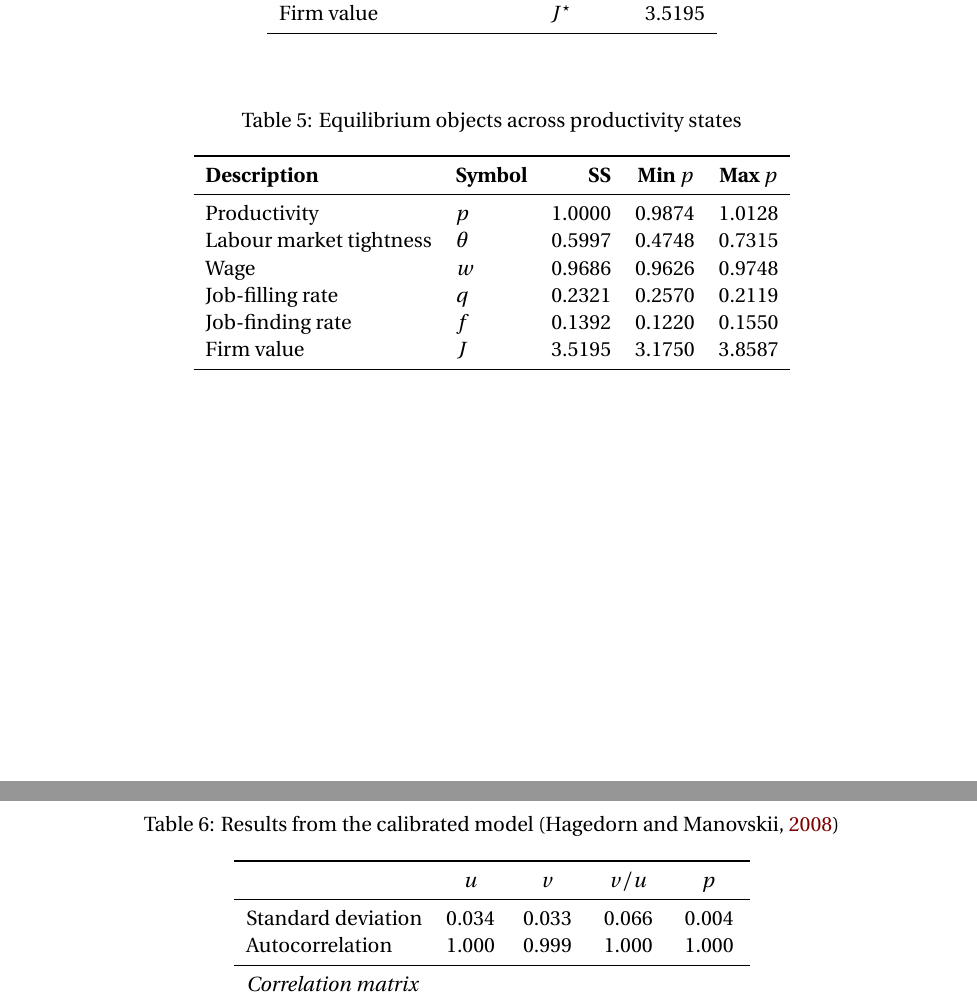
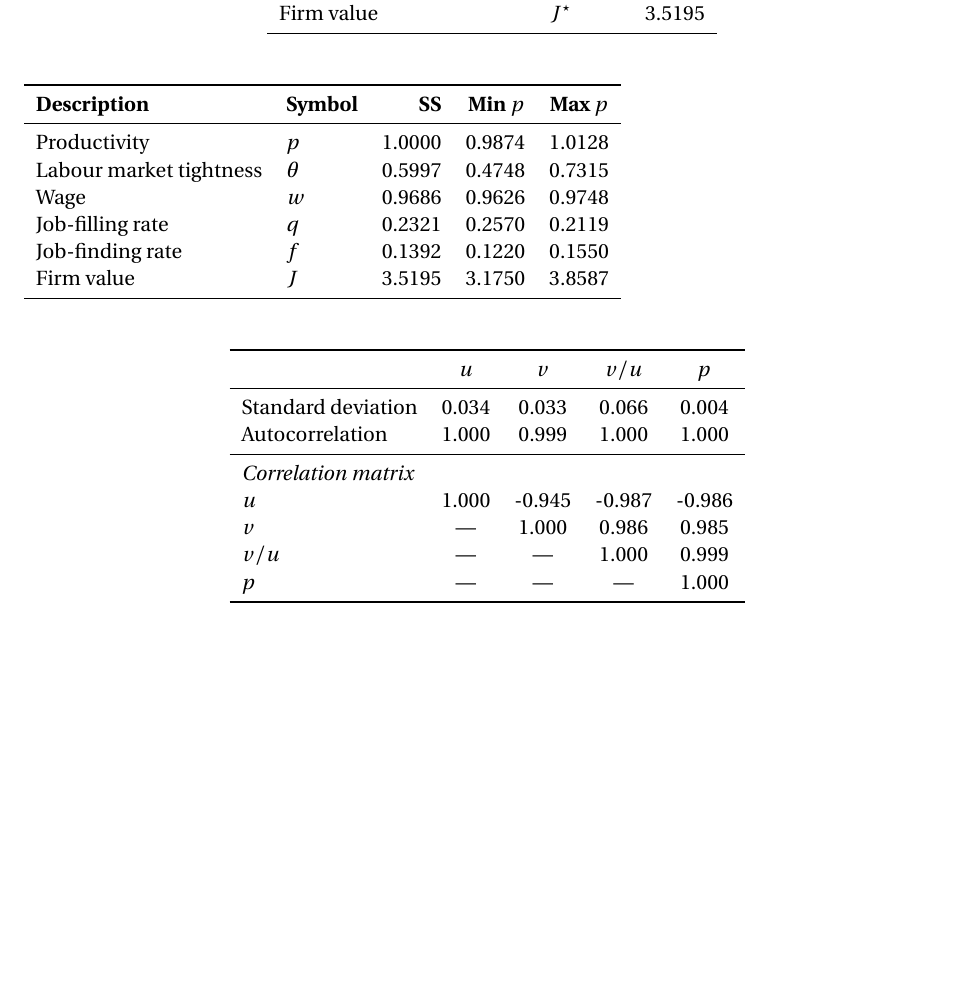
Before and after one commit to robertwlodarski/phd22_macro_labour, a LaTeX document (report/paper.tex, which reads model/tables/equilibrium_range_hm.tex, model/tables/hm_table4HM.tex): two parts of pages 7 and 8 of 10 before the commit and part of page 7 of 10 after it, the two joined at a grey line, cut so that both start at the same text, the shorter picture padded with empty space. Compiled offline with pdfLaTeX.

Commit message:
Last table edits

```diff
--- a/model/tables/equilibrium_range_hm.tex
+++ b/model/tables/equilibrium_range_hm.tex
@@ -1,7 +1,3 @@
-\begin{table}[H]
-\centering
-\caption{Equilibrium objects across productivity states}
-\label{tab:equilibrium_range}
 \begin{tabular}{llrrr}
 \toprule
 \textbf{Description} & \textbf{Symbol} & \textbf{SS} & \textbf{Min $p$} & \textbf{Max $p$} \\
@@ -14,4 +10,3 @@ Job-finding rate        & $f$       &   0.1392 &   0.1220 &   0.1550 \\
 Firm value              & $J$       &   3.5195 &   3.1750 &   3.8587 \\
 \bottomrule
 \end{tabular}
-\end{table}
--- a/model/tables/hm_table4HM.tex
+++ b/model/tables/hm_table4HM.tex
@@ -1,6 +1,3 @@
-\begin{table}[H]
-\centering
-\caption{Results from the calibrated model \citep{hagedorn_cyclical_2008}}
 \begin{tabular}{lcccc}
 \toprule
  & $u$ & $v$ & $v/u$ & $p$ \\
```
Also changed, not shown: model/tables/hm_table4HM.tex (1 more changed lines).
